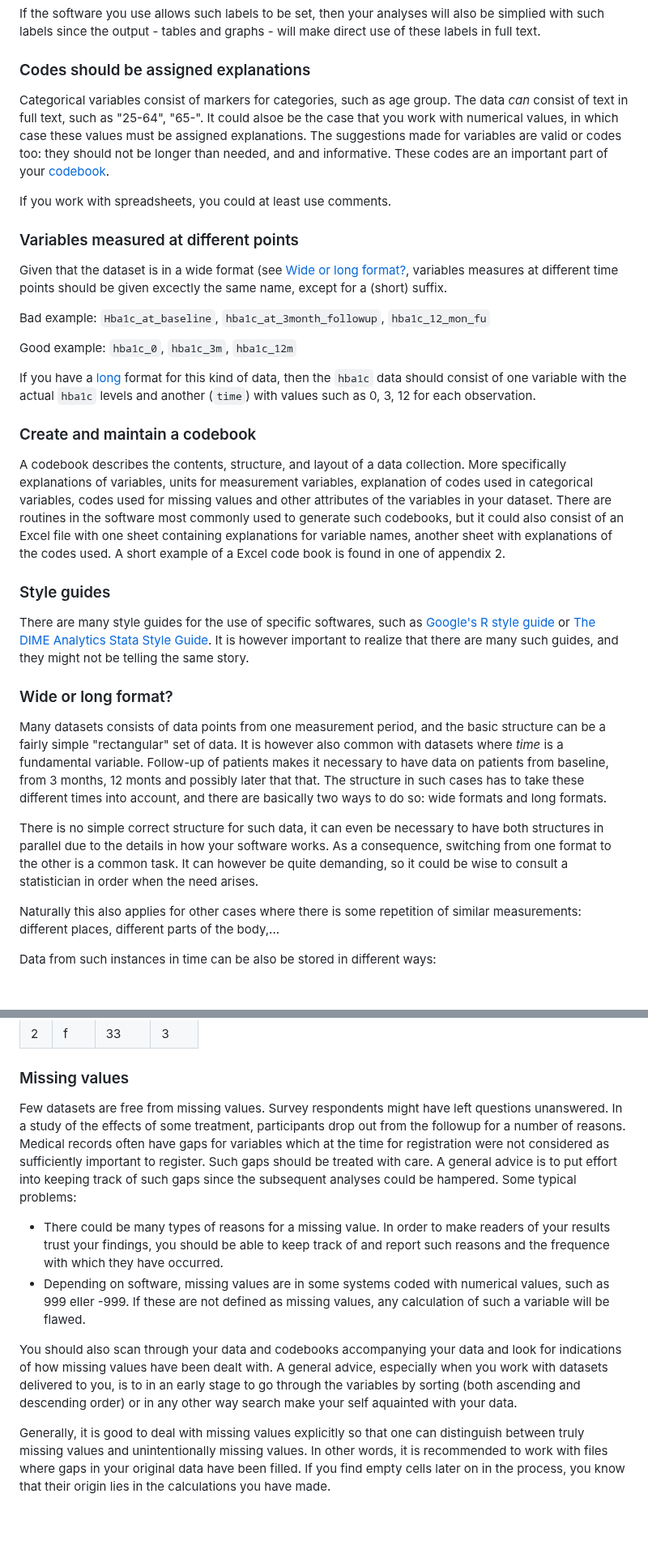
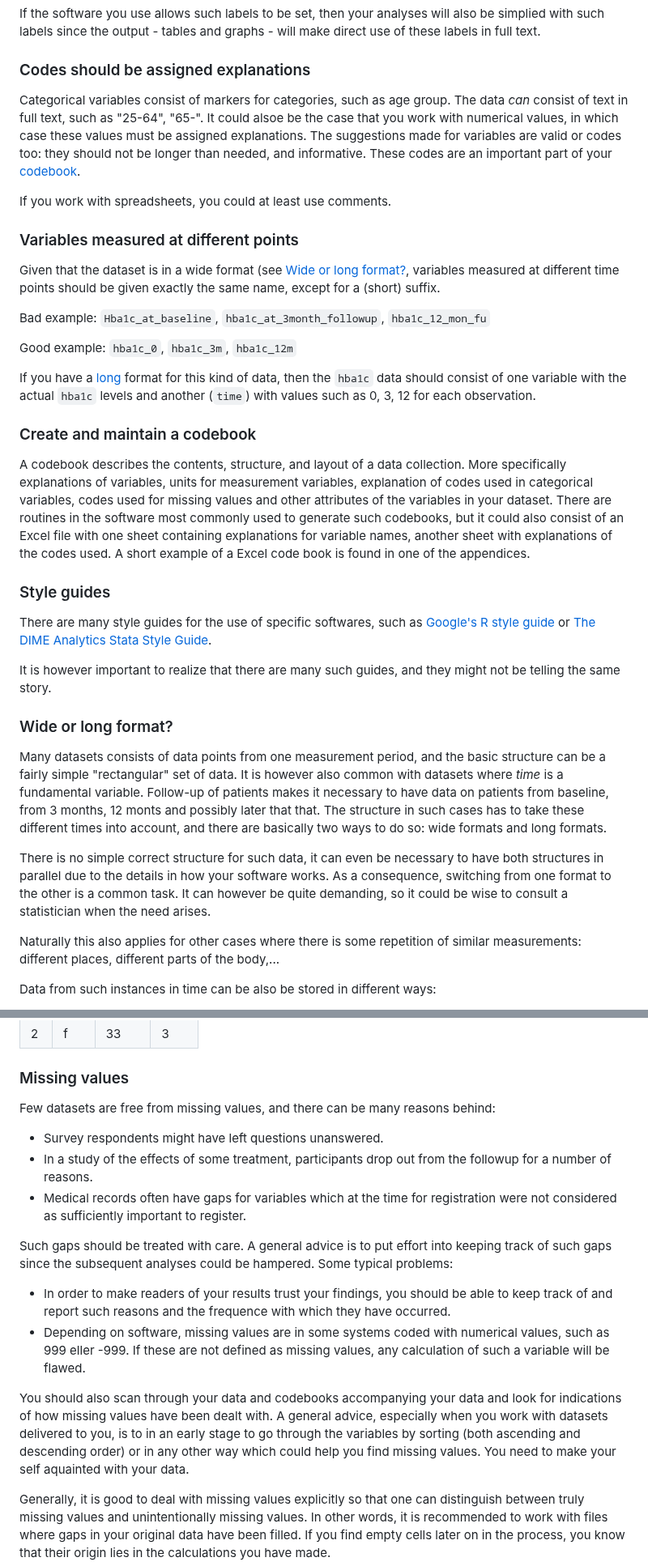
Before and after one commit to lundqvistr/manual_medfak_research_data, a Markdown page: manual.md, 2 parts joined by grey strips. Shown at 81% size. Rendered like a GitHub page; blank space fills up the shorter version.

```diff
--- a/manual.md
+++ b/manual.md
@@ -249,12 +249,12 @@ Variables should of course be understandable. This is however not always that si
 If the software you use allows such labels to be set, then your analyses will also be simplied with such labels since the output - tables and graphs - will make direct use of these labels in full text.
 
 ### Codes should be assigned explanations
-Categorical variables consist of markers for categories, such as age group. The data _can_ consist of text in full text, such as "25-64", "65-". It could alsoe be the case that you work with numerical values, in which case these values must be assigned explanations. The suggestions made for variables are valid or codes too: they should not be longer than needed, and and informative. These codes are an important part of your [codebook](#create-and-maintain-a-codebook).
+Categorical variables consist of markers for categories, such as age group. The data _can_ consist of text in full text, such as "25-64", "65-". It could alsoe be the case that you work with numerical values, in which case these values must be assigned explanations. The suggestions made for variables are valid or codes too: they should not be longer than needed, and informative. These codes are an important part of your [codebook](#create-and-maintain-a-codebook).
 
 If you work with spreadsheets, you could at least use comments.
 
 ### Variables measured at different points
-Given that the dataset is in a wide format (see [Wide or long format?](#wide-or-long-format), variables measures at different time points should be given excectly the same name, except for a (short) suffix.
+Given that the dataset is in a wide format (see [Wide or long format?](#wide-or-long-format), variables measured at different time points should be given exactly the same name, except for a (short) suffix.
 
 Bad example: `Hba1c_at_baseline`, `hba1c_at_3month_followup`, `hba1c_12_mon_fu`
 
@@ -263,16 +263,18 @@ Good example: `hba1c_0`, `hba1c_3m`, `hba1c_12m`
 If you have a [long](#wide-or-long-format) format for this kind of data, then the `hba1c` data should consist of one variable with the actual `hba1c` levels and another (`time`) with values such as 0, 3, 12 for each observation.
 
 ### Create and maintain a codebook
-A codebook describes the contents, structure, and layout of a data collection. More specifically explanations of variables, units for measurement variables, explanation of codes used in categorical variables, codes used for missing values and other attributes of the variables in your dataset. There are routines in the software most commonly used to generate such codebooks, but it could also consist of an Excel file with one sheet containing explanations for variable names, another sheet with explanations of the codes used. A short example of a Excel code book is found in one of appendix 2.
+A codebook describes the contents, structure, and layout of a data collection. More specifically explanations of variables, units for measurement variables, explanation of codes used in categorical variables, codes used for missing values and other attributes of the variables in your dataset. There are routines in the software most commonly used to generate such codebooks, but it could also consist of an Excel file with one sheet containing explanations for variable names, another sheet with explanations of the codes used. A short example of a Excel code book is found in one of the appendices.
 
 
 ### Style guides
-There are many style guides for the use of specific softwares, such as [Google's R style guide](https://google.github.io/styleguide/Rguide.html#:~:text=R%20is%20a%20high-level%20programming%20language%20used%20primarily,the%20Tidyverse%20Style%20Guide%20by%20Hadley%20Wickham%20license) or [The DIME Analytics Stata Style Guide](https://worldbank.github.io/dime-data-handbook/coding.html#the-dime-analytics-stata-style-guide). It is however important to realize that there are many such guides, and they might not be telling the same story.
+There are many style guides for the use of specific softwares, such as [Google's R style guide](https://google.github.io/styleguide/Rguide.html#:~:text=R%20is%20a%20high-level%20programming%20language%20used%20primarily,the%20Tidyverse%20Style%20Guide%20by%20Hadley%20Wickham%20license) or [The DIME Analytics Stata Style Guide](https://worldbank.github.io/dime-data-handbook/coding.html#the-dime-analytics-stata-style-guide).
+
+It is however important to realize that there are many such guides, and they might not be telling the same story.
 
 ### Wide or long format?
 Many datasets consists of data points from one measurement period, and the basic structure can be a fairly simple "rectangular" set of data.  It is however also common with datasets where _time_ is a fundamental variable. Follow-up of patients makes it necessary to have data on patients from baseline, from 3 months, 12 monts and possibly later that that. The structure in such cases has to take these different times into account, and there are basically two ways to do so: wide formats and long formats.
 
-There is no simple correct structure for such data, it can even be necessary to have both structures in parallel due to the details in how your software works. As a consequence, switching from one format to the other is a common task. It can however be quite demanding, so it could be wise to consult a statistician in order when the need arises.
+There is no simple correct structure for such data, it can even be necessary to have both structures in parallel due to the details in how your software works. As a consequence, switching from one format to the other is a common task. It can however be quite demanding, so it could be wise to consult a statistician when the need arises.
 
 Naturally this also applies for other cases where there is some repetition of similar measurements: different places, different parts of the body,...
 
@@ -309,12 +311,17 @@ Example:
  2 | f | 33 | 3
 
 ### Missing values
-Few datasets are free from missing values. Survey respondents might have left questions unanswered. In a study of the effects of some treatment, participants drop out from the followup for a number of reasons. Medical records often have gaps for variables which at the time for registration were not considered as sufficiently important to register. Such gaps should be treated with care. A general advice is to put effort into keeping track of such gaps since the subsequent analyses could be hampered. Some typical problems:
+Few datasets are free from missing values, and there can be many reasons behind:
+- Survey respondents might have left questions unanswered.
+- In a study of the effects of some treatment, participants drop out from the followup for a number of reasons.
+- Medical records often have gaps for variables which at the time for registration were not considered as sufficiently important to register.
 
-- There could be many types of reasons for a missing value. In order to make readers of your results trust your findings, you should be able to keep track of and report such reasons and the frequence with which they have occurred.
+Such gaps should be treated with care. A general advice is to put effort into keeping track of such gaps since the subsequent analyses could be hampered. Some typical problems:
+
+- In order to make readers of your results trust your findings, you should be able to keep track of and report such reasons and the frequence with which they have occurred.
 - Depending on software, missing values are in some systems coded with numerical values, such as 999 eller -999. If these are not defined as missing values, any calculation of such a variable will be flawed.
 
-You should also scan through your data and codebooks accompanying your data and look for indications of how missing values have been dealt with. A general advice, especially when you work with datasets delivered to you, is to in an early stage to go through the variables by sorting (both ascending and descending order) or in any other way search make your self aquainted with your data.
+You should also scan through your data and codebooks accompanying your data and look for indications of how missing values have been dealt with. A general advice, especially when you work with datasets delivered to you, is to in an early stage to go through the variables by sorting (both ascending and descending order) or in any other way which could help you find missing values. You need to make your self aquainted with your data.
 
 Generally, it is good to deal with missing values explicitly so that one can distinguish between truly missing values and unintentionally missing values. In other words, it is recommended to work with files where gaps in your original data have been filled. If you find empty cells later on in the process, you know that their origin lies in the calculations you have made.
 
```
Also changed, not shown: other parts of manual.md (+2 -2 lines).
